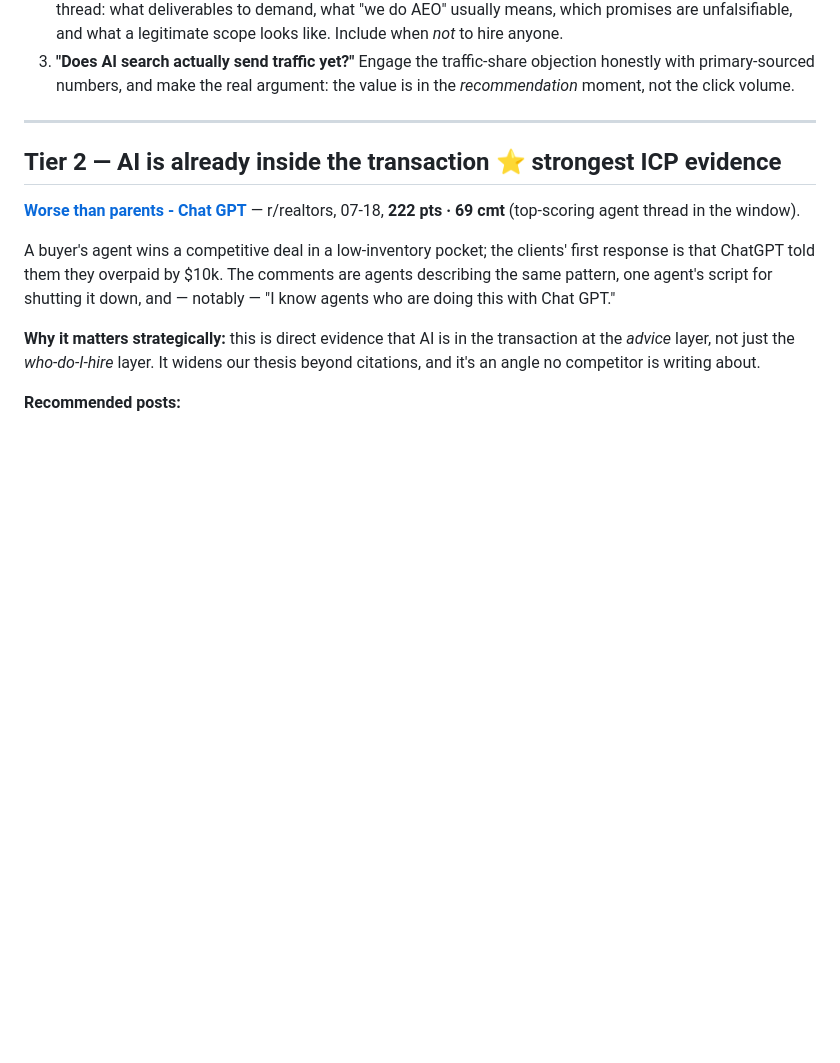
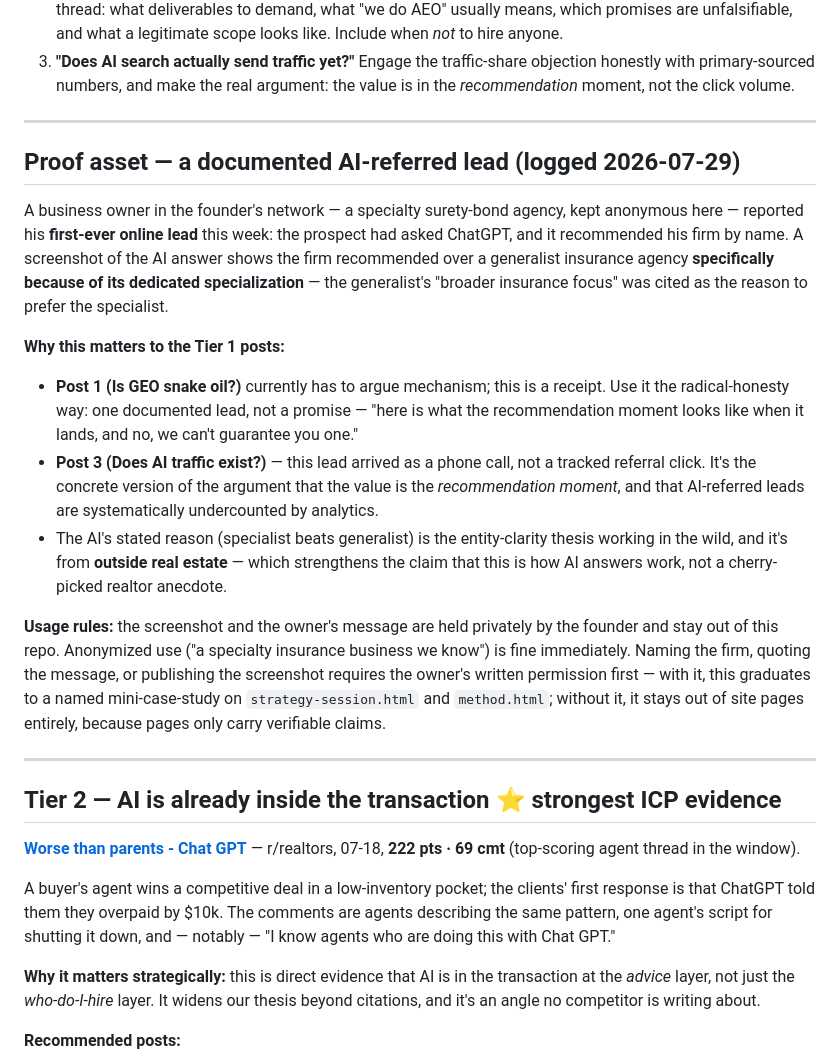
Before and after one commit to jonathandkennedy/citedrealty, a Markdown page: CONTENT-REDDIT-2026-07.md, the part around the change. Rendered like a GitHub page; blank space fills up the shorter version.

Commit message:
Add documented AI-referral lead as proof asset in Reddit content plan
A specialty surety-bond business in the founder's network got its first
online lead from a ChatGPT recommendation; the plan now records the
anonymized case, which Tier 1 posts it arms, and the permission rules
for using it publicly.

Co-Authored-By: Claude Fable 5 <noreply@anthropic.com>
Claude-Session: https://claude.ai/code/session_01TPVs35it43ecTv1UGpPYXc

```diff
--- a/CONTENT-REDDIT-2026-07.md
+++ b/CONTENT-REDDIT-2026-07.md
@@ -33,6 +33,19 @@ This is the most valuable thing in the sweep. r/SEO spent July arguing that GEO/
 1. **"Is GEO snake oil? An honest answer from an agency that sells it."** Concede everything true (a lot of GEO *is* good SEO; visibility scores are largely unfalsifiable; nobody can guarantee placement), then draw the real line: entity consistency, schema, citable structure, and third-party mentions are verifiable work with or without the acronym. Say plainly which parts of our own service are "just SEO." This is a trust asset and pure citation bait.
 2. **"How to hire a GEO/AEO agency without getting ripped off."** A buyer's checklist built from the $4,200 thread: what deliverables to demand, what "we do AEO" usually means, which promises are unfalsifiable, and what a legitimate scope looks like. Include when *not* to hire anyone.
 3. **"Does AI search actually send traffic yet?"** Engage the traffic-share objection honestly with primary-sourced numbers, and make the real argument: the value is in the *recommendation* moment, not the click volume.
+
+---
+
+## Proof asset — a documented AI-referred lead (logged 2026-07-29)
+
+A business owner in the founder's network — a specialty surety-bond agency, kept anonymous here — reported his **first-ever online lead** this week: the prospect had asked ChatGPT, and it recommended his firm by name. A screenshot of the AI answer shows the firm recommended over a generalist insurance agency **specifically because of its dedicated specialization** — the generalist's "broader insurance focus" was cited as the reason to prefer the specialist.
+
+**Why this matters to the Tier 1 posts:**
+- **Post 1 (Is GEO snake oil?)** currently has to argue mechanism; this is a receipt. Use it the radical-honesty way: one documented lead, not a promise — "here is what the recommendation moment looks like when it lands, and no, we can't guarantee you one."
+- **Post 3 (Does AI traffic exist?)** — this lead arrived as a phone call, not a tracked referral click. It's the concrete version of the argument that the value is the *recommendation moment*, and that AI-referred leads are systematically undercounted by analytics.
+- The AI's stated reason (specialist beats generalist) is the entity-clarity thesis working in the wild, and it's from **outside real estate** — which strengthens the claim that this is how AI answers work, not a cherry-picked realtor anecdote.
+
+**Usage rules:** the screenshot and the owner's message are held privately by the founder and stay out of this repo. Anonymized use ("a specialty insurance business we know") is fine immediately. Naming the firm, quoting the message, or publishing the screenshot requires the owner's written permission first — with it, this graduates to a named mini-case-study on `strategy-session.html` and `method.html`; without it, it stays out of site pages entirely, because pages only carry verifiable claims.
 
 ---
 
```
